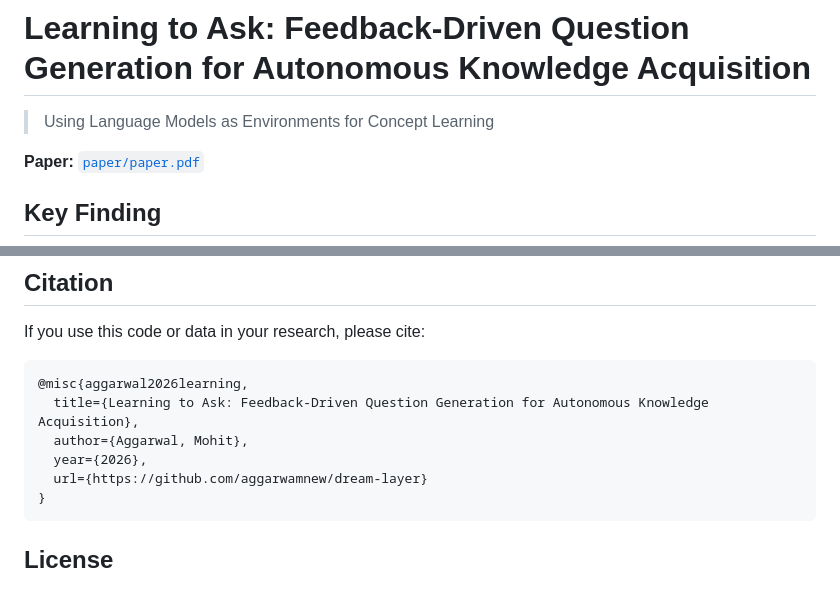
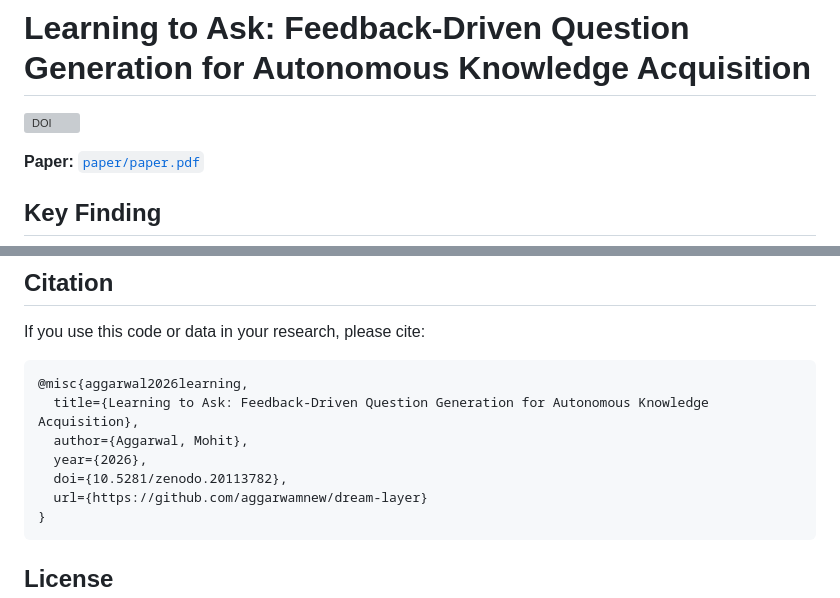
Before and after one commit to aggarwamnew/dream-layer, a Markdown page: README.md, 2 parts joined by grey strips. GitHub-like rendering; grey boxes are pictures that could not be loaded.

Commit message:
readme: remove redundant subtitle, add Zenodo DOI badge and citation

````diff
--- a/README.md
+++ b/README.md
@@ -1,6 +1,6 @@
 # Learning to Ask: Feedback-Driven Question Generation for Autonomous Knowledge Acquisition
 
-> Using Language Models as Environments for Concept Learning
+[![DOI](https://zenodo.org/badge/DOI/10.5281/zenodo.20113782.svg)](https://doi.org/10.5281/zenodo.20113782)
 
 **Paper:** [`paper/paper.pdf`](paper/paper.pdf)
 
@@ -139,6 +139,7 @@ If you use this code or data in your research, please cite:
   title={Learning to Ask: Feedback-Driven Question Generation for Autonomous Knowledge Acquisition},
   author={Aggarwal, Mohit},
   year={2026},
+  doi={10.5281/zenodo.20113782},
   url={https://github.com/aggarwamnew/dream-layer}
 }
 ```
````
